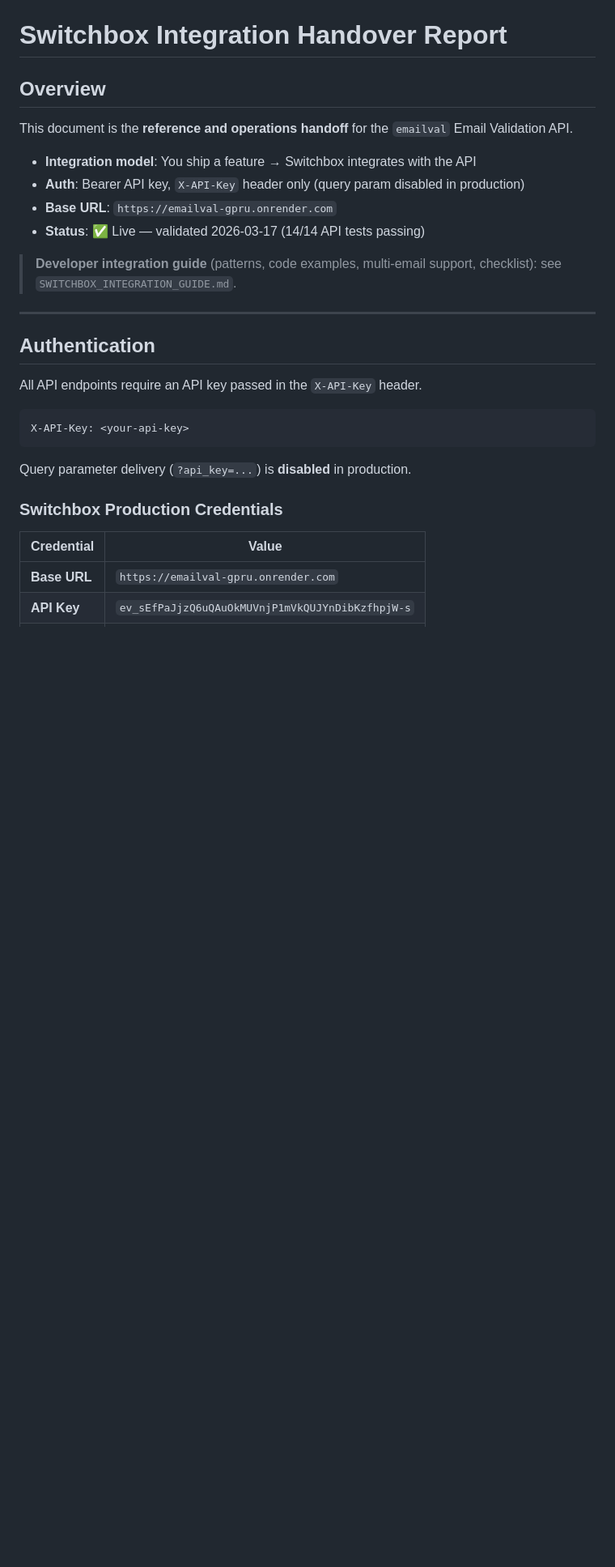
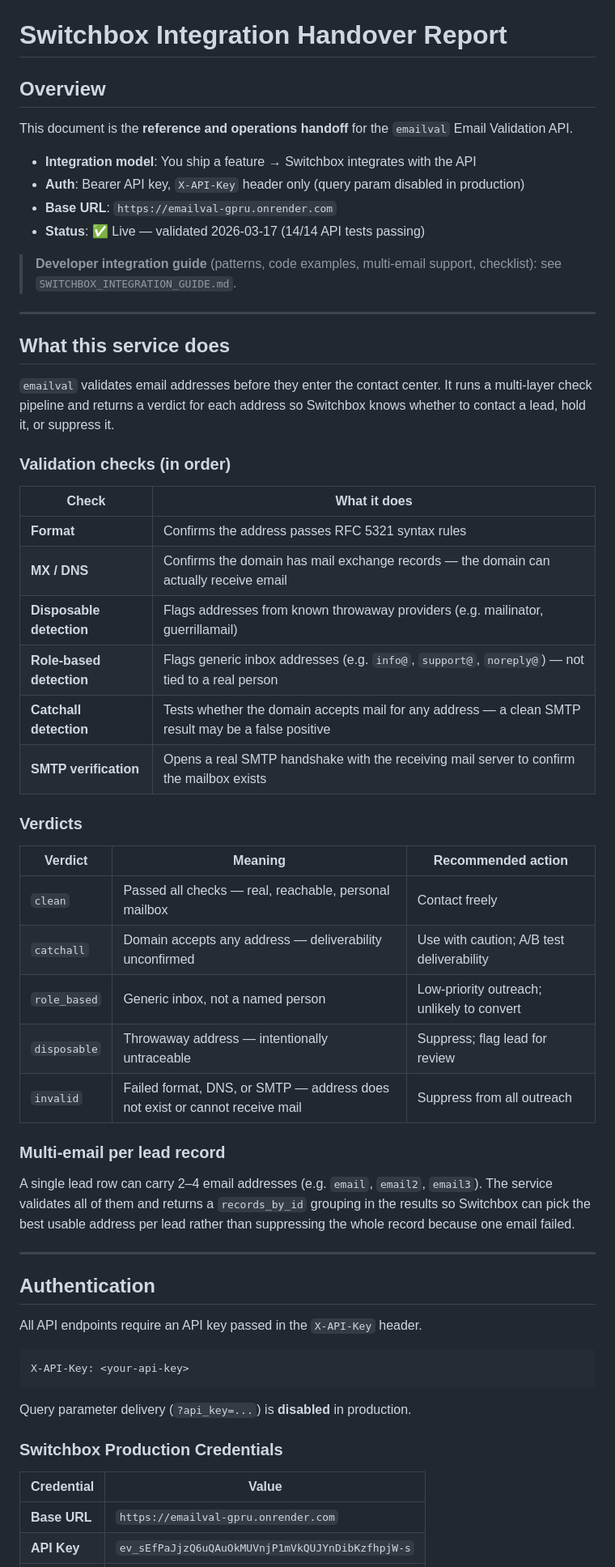
Before and after one commit to Syndiscore2025/emailval, a Markdown page: SWITCHBOX_HANDOVER_REPORT.md, the part around the change. Shown at 81% size. GitHub-like rendering; blank space fills up the shorter version.

Commit message:
Add 'What this service does' section to handover report: validation checks, verdicts, multi-email support

```diff
--- a/SWITCHBOX_HANDOVER_REPORT.md
+++ b/SWITCHBOX_HANDOVER_REPORT.md
@@ -10,6 +10,37 @@ This document is the **reference and operations handoff** for the `emailval` Ema
 - **Status**: ✅ Live — validated 2026-03-17 (14/14 API tests passing)
 
 > **Developer integration guide** (patterns, code examples, multi-email support, checklist): see `SWITCHBOX_INTEGRATION_GUIDE.md`.
+
+---
+
+## What this service does
+
+`emailval` validates email addresses before they enter the contact center. It runs a multi-layer check pipeline and returns a verdict for each address so Switchbox knows whether to contact a lead, hold it, or suppress it.
+
+### Validation checks (in order)
+
+| Check | What it does |
+|---|---|
+| **Format** | Confirms the address passes RFC 5321 syntax rules |
+| **MX / DNS** | Confirms the domain has mail exchange records — the domain can actually receive email |
+| **Disposable detection** | Flags addresses from known throwaway providers (e.g. mailinator, guerrillamail) |
+| **Role-based detection** | Flags generic inbox addresses (e.g. `info@`, `support@`, `noreply@`) — not tied to a real person |
+| **Catchall detection** | Tests whether the domain accepts mail for any address — a clean SMTP result may be a false positive |
+| **SMTP verification** | Opens a real SMTP handshake with the receiving mail server to confirm the mailbox exists |
+
+### Verdicts
+
+| Verdict | Meaning | Recommended action |
+|---|---|---|
+| `clean` | Passed all checks — real, reachable, personal mailbox | Contact freely |
+| `catchall` | Domain accepts any address — deliverability unconfirmed | Use with caution; A/B test deliverability |
+| `role_based` | Generic inbox, not a named person | Low-priority outreach; unlikely to convert |
+| `disposable` | Throwaway address — intentionally untraceable | Suppress; flag lead for review |
+| `invalid` | Failed format, DNS, or SMTP — address does not exist or cannot receive mail | Suppress from all outreach |
+
+### Multi-email per lead record
+
+A single lead row can carry 2–4 email addresses (e.g. `email`, `email2`, `email3`). The service validates all of them and returns a `records_by_id` grouping in the results so Switchbox can pick the best usable address per lead rather than suppressing the whole record because one email failed.
 
 ---
 
```
